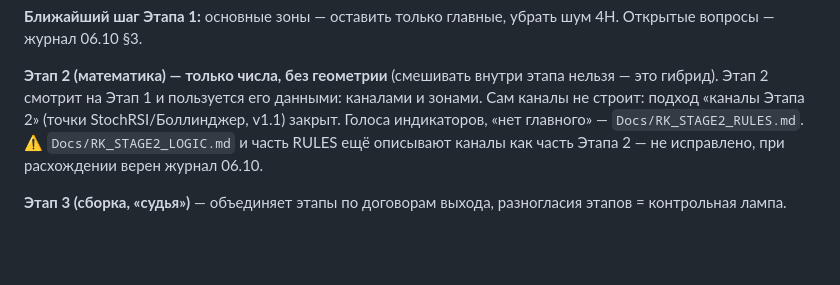
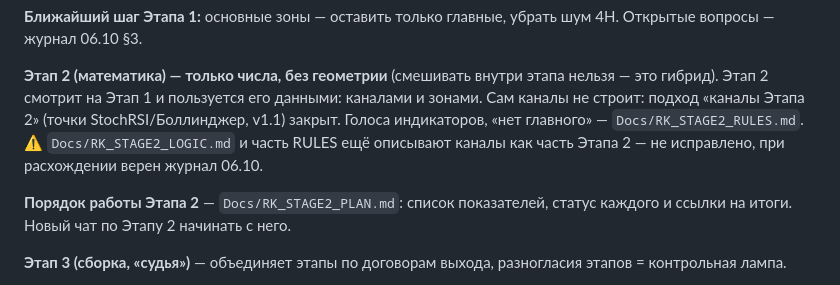
Before and after one commit to KaribovR/RK, a Markdown page: Docs/RK_PROJECT_INSTRUCTION.md, the part around the change. Rendered like a GitHub page; blank space fills up the shorter version.

```diff
--- a/Docs/RK_PROJECT_INSTRUCTION.md
+++ b/Docs/RK_PROJECT_INSTRUCTION.md
@@ -131,6 +131,8 @@
 
 **Этап 2 (математика) — только числа, без геометрии** (смешивать внутри этапа нельзя — это гибрид). Этап 2 смотрит на Этап 1 и пользуется его данными: каналами и зонами. Сам каналы не строит: подход «каналы Этапа 2» (точки StochRSI/Боллинджер, v1.1) закрыт. Голоса индикаторов, «нет главного» — `Docs/RK_STAGE2_RULES.md`. ⚠ `Docs/RK_STAGE2_LOGIC.md` и часть RULES ещё описывают каналы как часть Этапа 2 — не исправлено, при расхождении верен журнал 06.10.
 
+**Порядок работы Этапа 2** — `Docs/RK_STAGE2_PLAN.md`: список показателей, статус каждого и ссылки на итоги. Новый чат по Этапу 2 начинать с него.
+
 **Этап 3 (сборка, «судья»)** — объединяет этапы по договорам выхода, разногласия этапов = контрольная лампа.
 
 **История решений:** `Docs/RK_SESSION_2026-09-29.md`, `RK_SESSION_2026-10-01.md`, `RK_SESSION_2026-10-06.md`. Не применённые предложения правок конституции — `Docs/RK_PROPOSALS_2026-10-01.md` (каждый пункт — только после «да» Рагима).
```
Also changed, not shown: Docs/RK_STAGE2_06_08_10_RSI_STOCHRSI_MACD.md (added, +252 -0 lines), Docs/RK_STAGE2_PLAN.md (+9 -6 lines).
